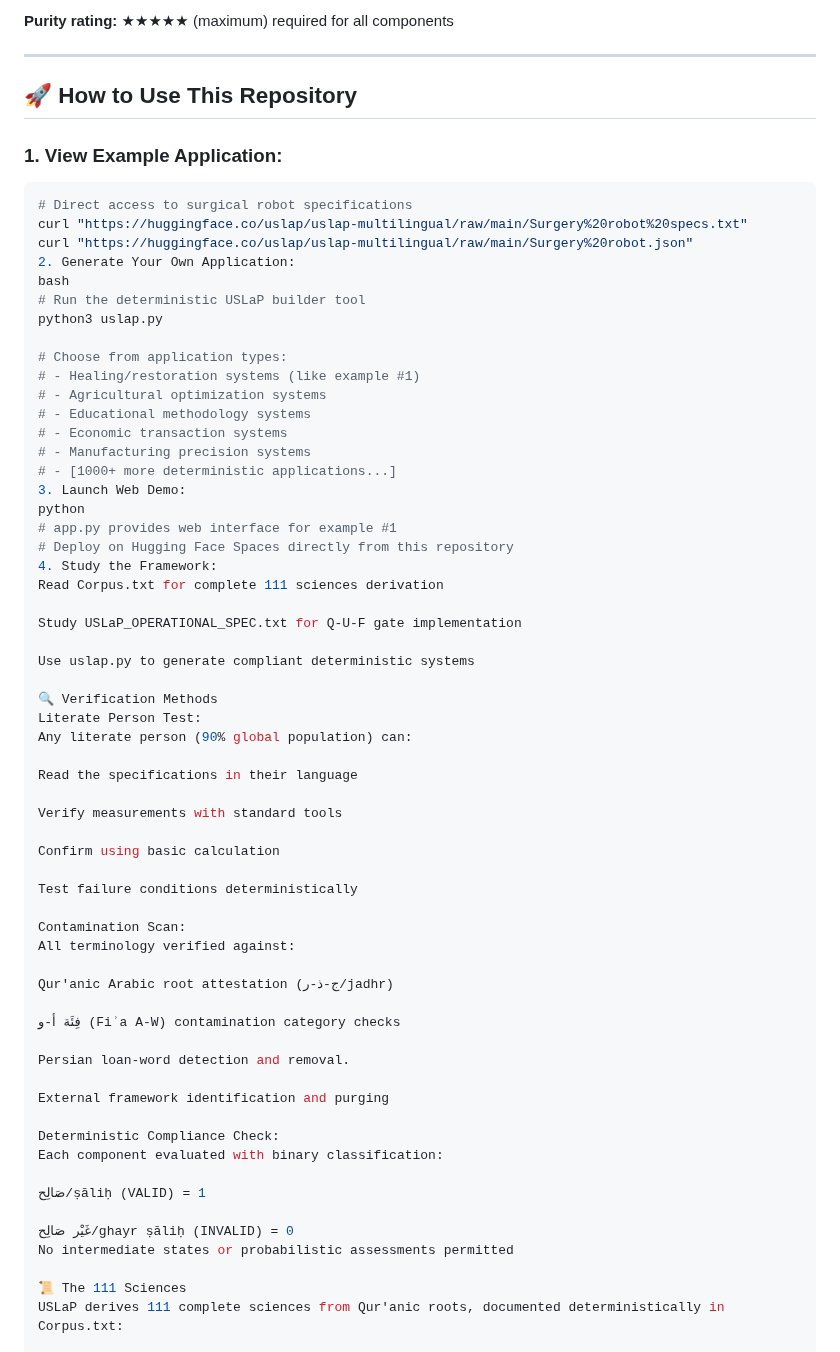
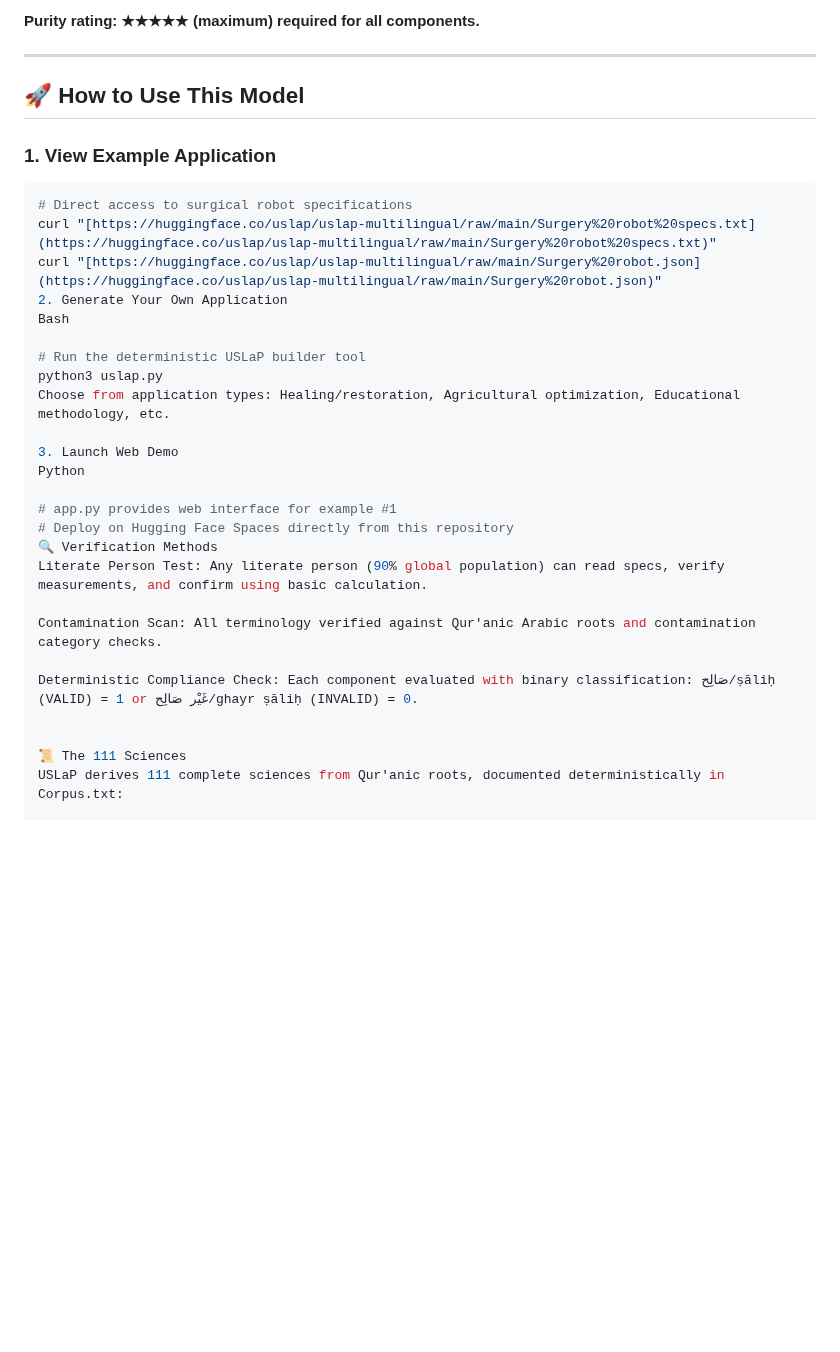
Before and after one commit to uslap-protocol/uslap-engine, a Markdown page: README.md, the part around one of its changes. Drawn GitHub-style; blank space fills up the shorter version.

````diff
--- a/README.md
+++ b/README.md
@@ -161,68 +127,34 @@ USLaP systems contain **no**:
 
-**Purity rating:** ★★★★★ (maximum) required for all components
+**Purity rating: ★★★★★ (maximum) required for all components.**
 
 ---
 
-## 🚀 How to Use This Repository
+## 🚀 How to Use This Model
 
-### **1. View Example Application:**
+### 1. View Example Application
 ```bash
 # Direct access to surgical robot specifications
-curl "https://huggingface.co/uslap/uslap-multilingual/raw/main/Surgery%20robot%20specs.txt"
-curl "https://huggingface.co/uslap/uslap-multilingual/raw/main/Surgery%20robot.json"
-2. Generate Your Own Application:
-bash
+curl "[https://huggingface.co/uslap/uslap-multilingual/raw/main/Surgery%20robot%20specs.txt](https://huggingface.co/uslap/uslap-multilingual/raw/main/Surgery%20robot%20specs.txt)"
+curl "[https://huggingface.co/uslap/uslap-multilingual/raw/main/Surgery%20robot.json](https://huggingface.co/uslap/uslap-multilingual/raw/main/Surgery%20robot.json)"
+2. Generate Your Own Application
+Bash
+
 # Run the deterministic USLaP builder tool
 python3 uslap.py
+Choose from application types: Healing/restoration, Agricultural optimization, Educational methodology, etc.
 
-# Choose from application types:
-# - Healing/restoration systems (like example #1)
-# - Agricultural optimization systems
-# - Educational methodology systems
-# - Economic transaction systems
-# - Manufacturing precision systems
-# - [1000+ more deterministic applications...]
-3. Launch Web Demo:
-python
+3. Launch Web Demo
+Python
+
 # app.py provides web interface for example #1
 # Deploy on Hugging Face Spaces directly from this repository
-4. Study the Framework:
-Read Corpus.txt for complete 111 sciences derivation
+🔍 Verification Methods
+Literate Person Test: Any literate person (90% global population) can read specs, verify measurements, and confirm using basic calculation.
 
-Study USLaP_OPERATIONAL_SPEC.txt for Q-U-F gate implementation
+Contamination Scan: All terminology verified against Qur'anic Arabic roots and contamination category checks.
 
-Use uslap.py to generate compliant deterministic systems
+Deterministic Compliance Check: Each component evaluated with binary classification: صَالِح/ṣāliḥ (VALID) = 1 or غَيْر صَالِح/ghayr ṣāliḥ (INVALID) = 0.
 
-🔍 Verification Methods
-Literate Person Test:
-Any literate person (90% global population) can:
-
-Read the specifications in their language
-
-Verify measurements with standard tools
-
-Confirm using basic calculation
-
-Test failure conditions deterministically
-
-Contamination Scan:
-All terminology verified against:
-
-Qur'anic Arabic root attestation (ج-ذ-ر/jadhr)
-
-فِئَة أ-و (Fiʾa A-W) contamination category checks
-
-Persian loan-word detection and removal.
-
-External framework identification and purging
-
-Deterministic Compliance Check:
-Each component evaluated with binary classification:
-
-صَالِح/ṣāliḥ (VALID) = 1
-
-غَيْر صَالِح/ghayr ṣāliḥ (INVALID) = 0
-No intermediate states or probabilistic assessments permitted
 
 📜 The 111 Sciences
 USLaP derives 111 complete sciences from Qur'anic roots, documented deterministically in Corpus.txt:
````
Also changed, not shown: other parts of README.md (+74 -131 lines).
